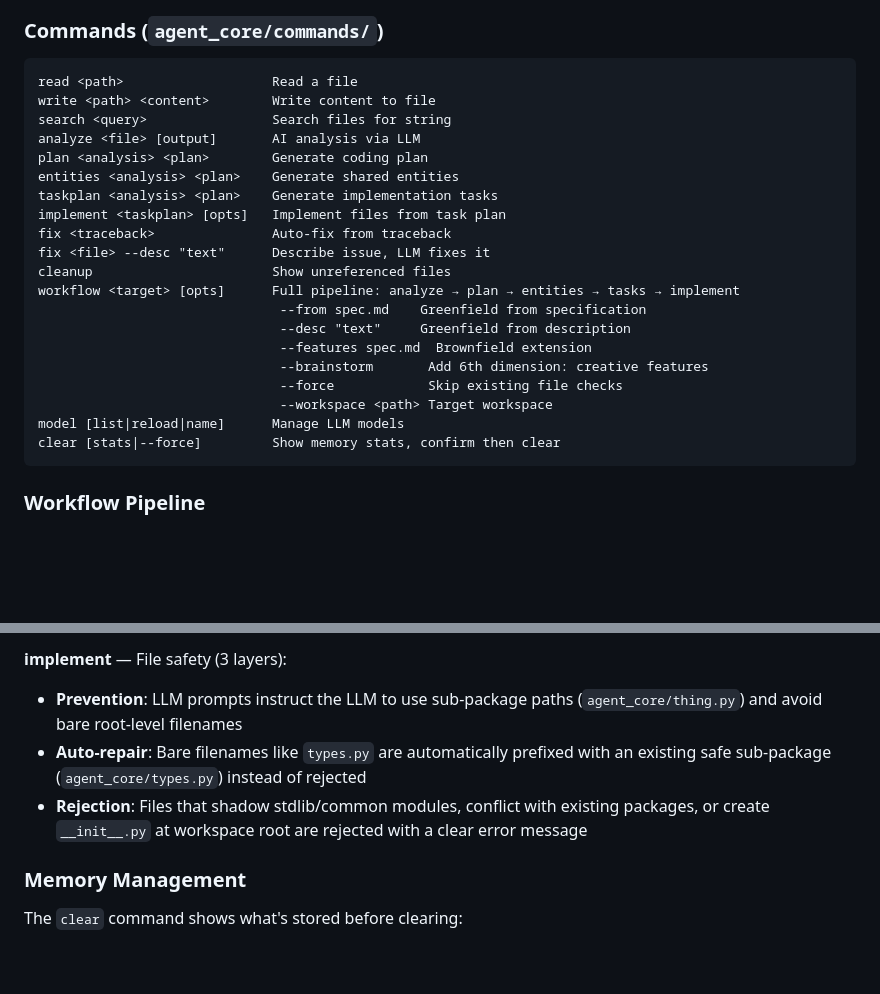
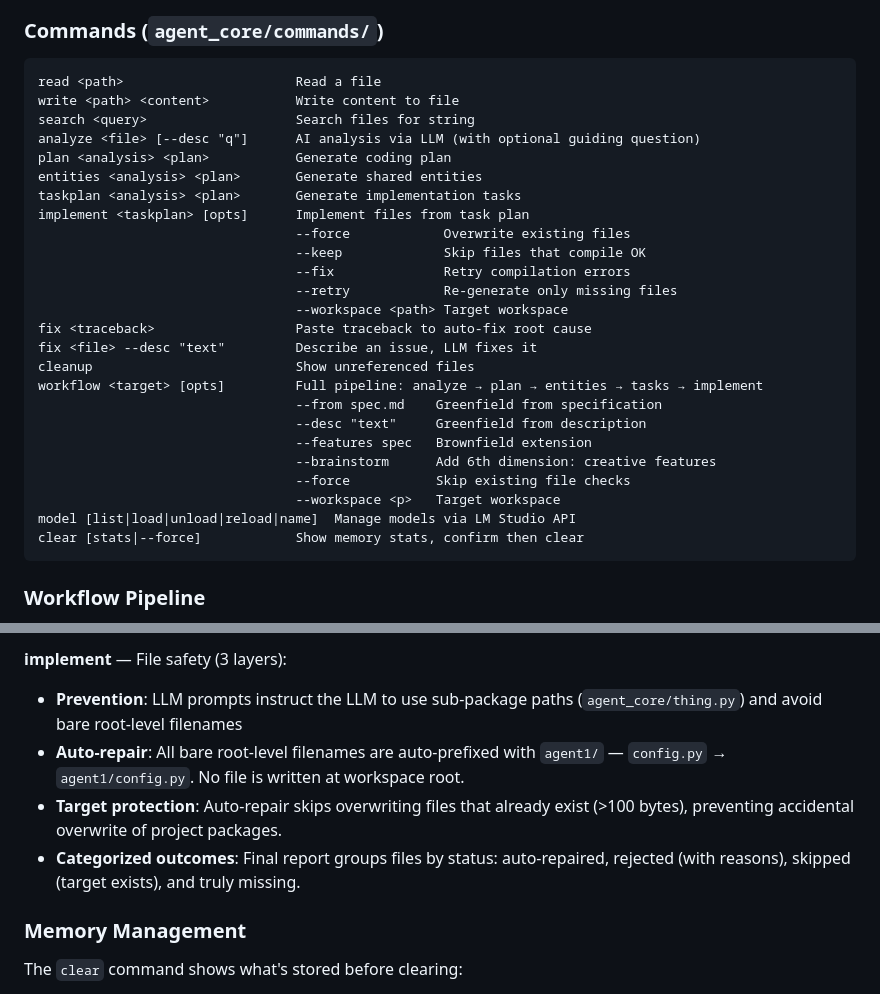
Before and after one commit to holgerkpedersen/Agent1, a Markdown page: README.md, 2 parts joined by grey strips. Drawn GitHub-style; blank space fills up the shorter version.

Commit message:
docs: update README.md and USAGE.md with new features
- analyze --desc flag for guided analysis with custom questions
- implement --retry flag for re-generating missing files
- model load/unload/reload subcommands via LM Studio API
- Updated safety guard docs: all bare filenames now auto-repaired
  with target-overwrite protection and categorized outcomes

````diff
--- a/README.md
+++ b/README.md
@@ -20,26 +20,31 @@ Python AI agent framework with LLM integration, tool execution, workspace manage
 
 ### Commands (`agent_core/commands/`)
 ```
-read <path>                   Read a file
-write <path> <content>        Write content to file
-search <query>                Search files for string
-analyze <file> [output]       AI analysis via LLM
-plan <analysis> <plan>        Generate coding plan
-entities <analysis> <plan>    Generate shared entities
-taskplan <analysis> <plan>    Generate implementation tasks
-implement <taskplan> [opts]   Implement files from task plan
-fix <traceback>               Auto-fix from traceback
-fix <file> --desc "text"      Describe issue, LLM fixes it
-cleanup                       Show unreferenced files
-workflow <target> [opts]      Full pipeline: analyze → plan → entities → tasks → implement
-                               --from spec.md    Greenfield from specification
-                               --desc "text"     Greenfield from description
-                               --features spec.md  Brownfield extension
-                               --brainstorm       Add 6th dimension: creative features
-                               --force            Skip existing file checks
-                               --workspace <path> Target workspace
-model [list|reload|name]      Manage LLM models
-clear [stats|--force]         Show memory stats, confirm then clear
+read <path>                      Read a file
+write <path> <content>           Write content to file
+search <query>                   Search files for string
+analyze <file> [--desc "q"]      AI analysis via LLM (with optional guiding question)
+plan <analysis> <plan>           Generate coding plan
+entities <analysis> <plan>       Generate shared entities
+taskplan <analysis> <plan>       Generate implementation tasks
+implement <taskplan> [opts]      Implement files from task plan
+                                 --force            Overwrite existing files
+                                 --keep             Skip files that compile OK
+                                 --fix              Retry compilation errors
+                                 --retry            Re-generate only missing files
+                                 --workspace <path> Target workspace
+fix <traceback>                  Paste traceback to auto-fix root cause
+fix <file> --desc "text"         Describe an issue, LLM fixes it
+cleanup                          Show unreferenced files
+workflow <target> [opts]         Full pipeline: analyze → plan → entities → tasks → implement
+                                 --from spec.md    Greenfield from specification
+                                 --desc "text"     Greenfield from description
+                                 --features spec   Brownfield extension
+                                 --brainstorm      Add 6th dimension: creative features
+                                 --force           Skip existing file checks
+                                 --workspace <p>   Target workspace
+model [list|load|unload|reload|name]  Manage models via LM Studio API
+clear [stats|--force]            Show memory stats, confirm then clear
 ```
 
 ### Workflow Pipeline
@@ -69,8 +74,9 @@ The `fix` and `implement` commands include automatic protections against common
 
 **implement** — File safety (3 layers):
 - **Prevention**: LLM prompts instruct the LLM to use sub-package paths (`agent_core/thing.py`) and avoid bare root-level filenames
-- **Auto-repair**: Bare filenames like `types.py` are automatically prefixed with an existing safe sub-package (`agent_core/types.py`) instead of rejected
-- **Rejection**: Files that shadow stdlib/common modules, conflict with existing packages, or create `__init__.py` at workspace root are rejected with a clear error message
+- **Auto-repair**: All bare root-level filenames are auto-prefixed with `agent1/` — `config.py` → `agent1/config.py`. No file is written at workspace root.
+- **Target protection**: Auto-repair skips overwriting files that already exist (>100 bytes), preventing accidental overwrite of project packages.
+- **Categorized outcomes**: Final report groups files by status: auto-repaired, rejected (with reasons), skipped (target exists), and truly missing.
 
 ### Memory Management
 
````
Also changed, not shown: USAGE.md (+5 -0 lines).
